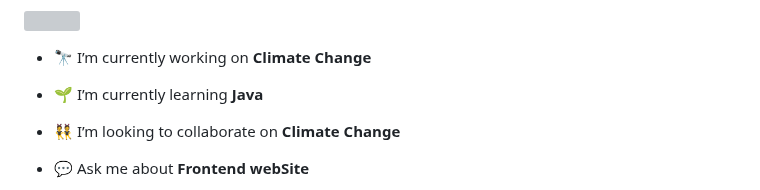
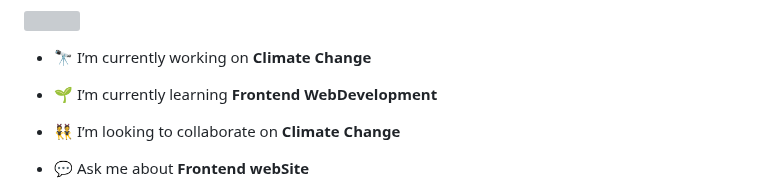
Before and after one commit to sanjidtalukder/sanjidtalukder, a Markdown page: README.md, the part around the change. Drawn GitHub-style; grey boxes are pictures that could not be loaded.

```diff
--- a/README.md
+++ b/README.md
@@ -9,7 +9,7 @@
 
 - 🔭 I’m currently working on **Climate Change**
 
-- 🌱 I’m currently learning **Java**
+- 🌱 I’m currently learning **Frontend WebDevelopment**
 
 - 👯 I’m looking to collaborate on **Climate Change**
 
```
